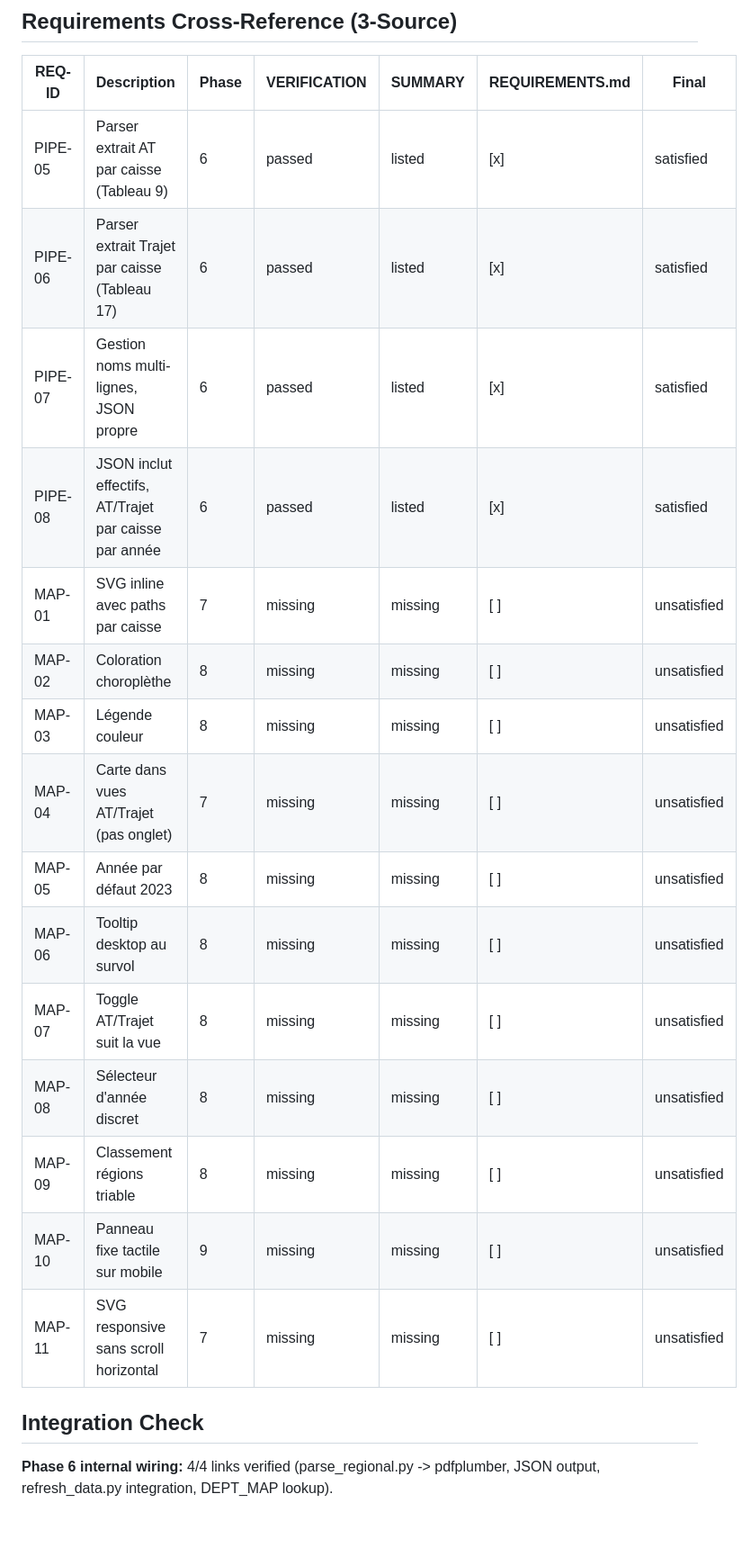
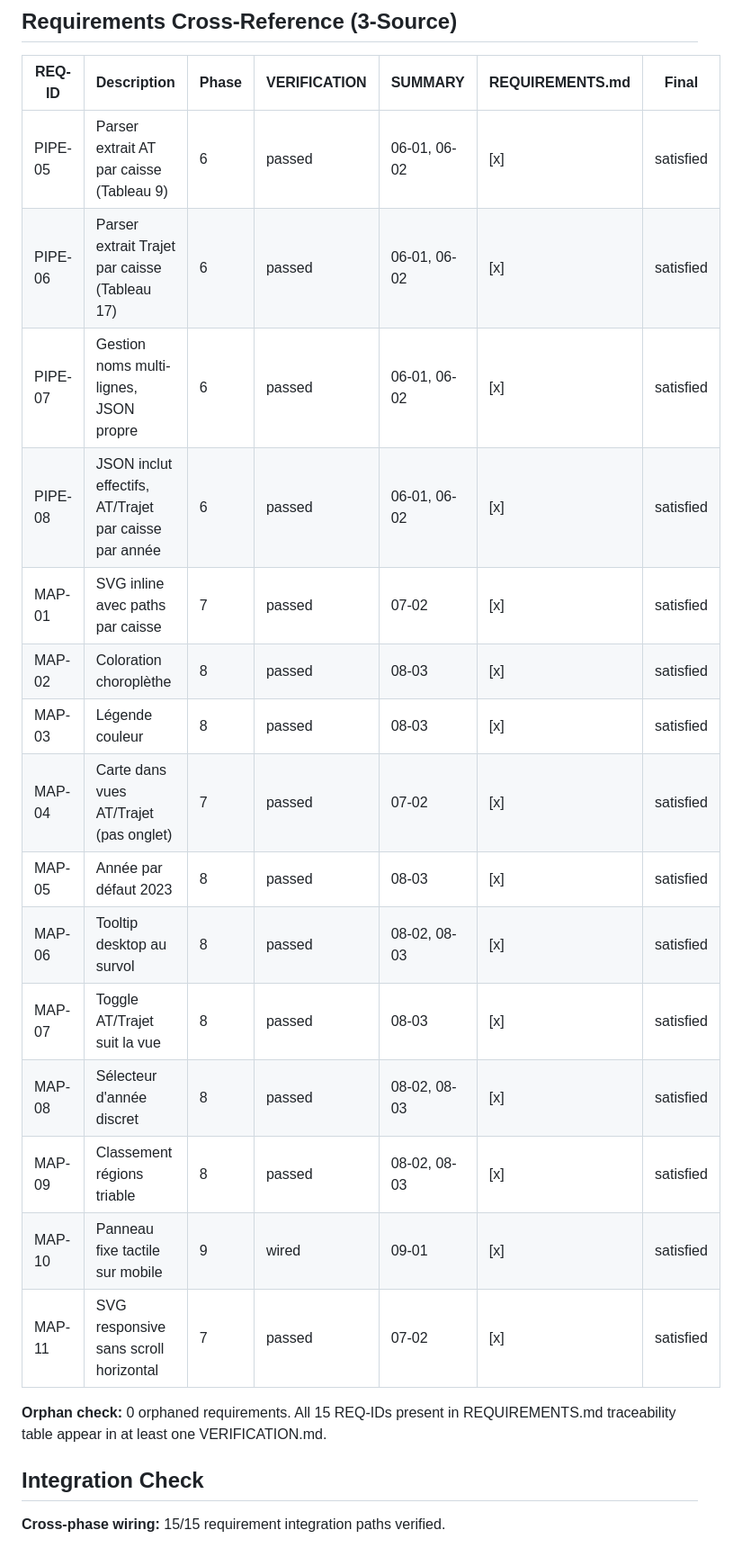
Before and after one commit to ayming-france/sinistralite-france, a Markdown page: .planning/v1.1-MILESTONE-AUDIT.md, the part around one of its changes. Shown at 90% size. Drawn GitHub-style; blank space fills up the shorter version.

Commit message:
docs(v1.1): milestone audit passed — 15/15 requirements satisfied

```diff
--- a/.planning/v1.1-MILESTONE-AUDIT.md
+++ b/.planning/v1.1-MILESTONE-AUDIT.md
@@ -117,23 +38,25 @@ tech_debt:
 
 | REQ-ID | Description | Phase | VERIFICATION | SUMMARY | REQUIREMENTS.md | Final |
 |--------|-------------|-------|-------------|---------|-----------------|-------|
-| PIPE-05 | Parser extrait AT par caisse (Tableau 9) | 6 | passed | listed | [x] | satisfied |
-| PIPE-06 | Parser extrait Trajet par caisse (Tableau 17) | 6 | passed | listed | [x] | satisfied |
-| PIPE-07 | Gestion noms multi-lignes, JSON propre | 6 | passed | listed | [x] | satisfied |
-| PIPE-08 | JSON inclut effectifs, AT/Trajet par caisse par année | 6 | passed | listed | [x] | satisfied |
-| MAP-01 | SVG inline avec paths par caisse | 7 | missing | missing | [ ] | unsatisfied |
-| MAP-02 | Coloration choroplèthe | 8 | missing | missing | [ ] | unsatisfied |
-| MAP-03 | Légende couleur | 8 | missing | missing | [ ] | unsatisfied |
-| MAP-04 | Carte dans vues AT/Trajet (pas onglet) | 7 | missing | missing | [ ] | unsatisfied |
-| MAP-05 | Année par défaut 2023 | 8 | missing | missing | [ ] | unsatisfied |
-| MAP-06 | Tooltip desktop au survol | 8 | missing | missing | [ ] | unsatisfied |
-| MAP-07 | Toggle AT/Trajet suit la vue | 8 | missing | missing | [ ] | unsatisfied |
-| MAP-08 | Sélecteur d'année discret | 8 | missing | missing | [ ] | unsatisfied |
-| MAP-09 | Classement régions triable | 8 | missing | missing | [ ] | unsatisfied |
-| MAP-10 | Panneau fixe tactile sur mobile | 9 | missing | missing | [ ] | unsatisfied |
-| MAP-11 | SVG responsive sans scroll horizontal | 7 | missing | missing | [ ] | unsatisfied |
+| PIPE-05 | Parser extrait AT par caisse (Tableau 9) | 6 | passed | 06-01, 06-02 | [x] | satisfied |
+| PIPE-06 | Parser extrait Trajet par caisse (Tableau 17) | 6 | passed | 06-01, 06-02 | [x] | satisfied |
+| PIPE-07 | Gestion noms multi-lignes, JSON propre | 6 | passed | 06-01, 06-02 | [x] | satisfied |
+| PIPE-08 | JSON inclut effectifs, AT/Trajet par caisse par année | 6 | passed | 06-01, 06-02 | [x] | satisfied |
+| MAP-01 | SVG inline avec paths par caisse | 7 | passed | 07-02 | [x] | satisfied |
+| MAP-02 | Coloration choroplèthe | 8 | passed | 08-03 | [x] | satisfied |
+| MAP-03 | Légende couleur | 8 | passed | 08-03 | [x] | satisfied |
+| MAP-04 | Carte dans vues AT/Trajet (pas onglet) | 7 | passed | 07-02 | [x] | satisfied |
+| MAP-05 | Année par défaut 2023 | 8 | passed | 08-03 | [x] | satisfied |
+| MAP-06 | Tooltip desktop au survol | 8 | passed | 08-02, 08-03 | [x] | satisfied |
+| MAP-07 | Toggle AT/Trajet suit la vue | 8 | passed | 08-03 | [x] | satisfied |
+| MAP-08 | Sélecteur d'année discret | 8 | passed | 08-02, 08-03 | [x] | satisfied |
+| MAP-09 | Classement régions triable | 8 | passed | 08-02, 08-03 | [x] | satisfied |
+| MAP-10 | Panneau fixe tactile sur mobile | 9 | wired | 09-01 | [x] | satisfied |
+| MAP-11 | SVG responsive sans scroll horizontal | 7 | passed | 07-02 | [x] | satisfied |
+
+**Orphan check:** 0 orphaned requirements. All 15 REQ-IDs present in REQUIREMENTS.md traceability table appear in at least one VERIFICATION.md.
 
 ## Integration Check
 
-**Phase 6 internal wiring:** 4/4 links verified (parse_regional.py -> pdfplumber, JSON output, refresh_data.py integration, DEPT_MAP lookup).
+**Cross-phase wiring:** 15/15 requirement integration paths verified.
 
```
Also changed, not shown: other parts of .planning/v1.1-MILESTONE-AUDIT.md (+34 -103 lines).
